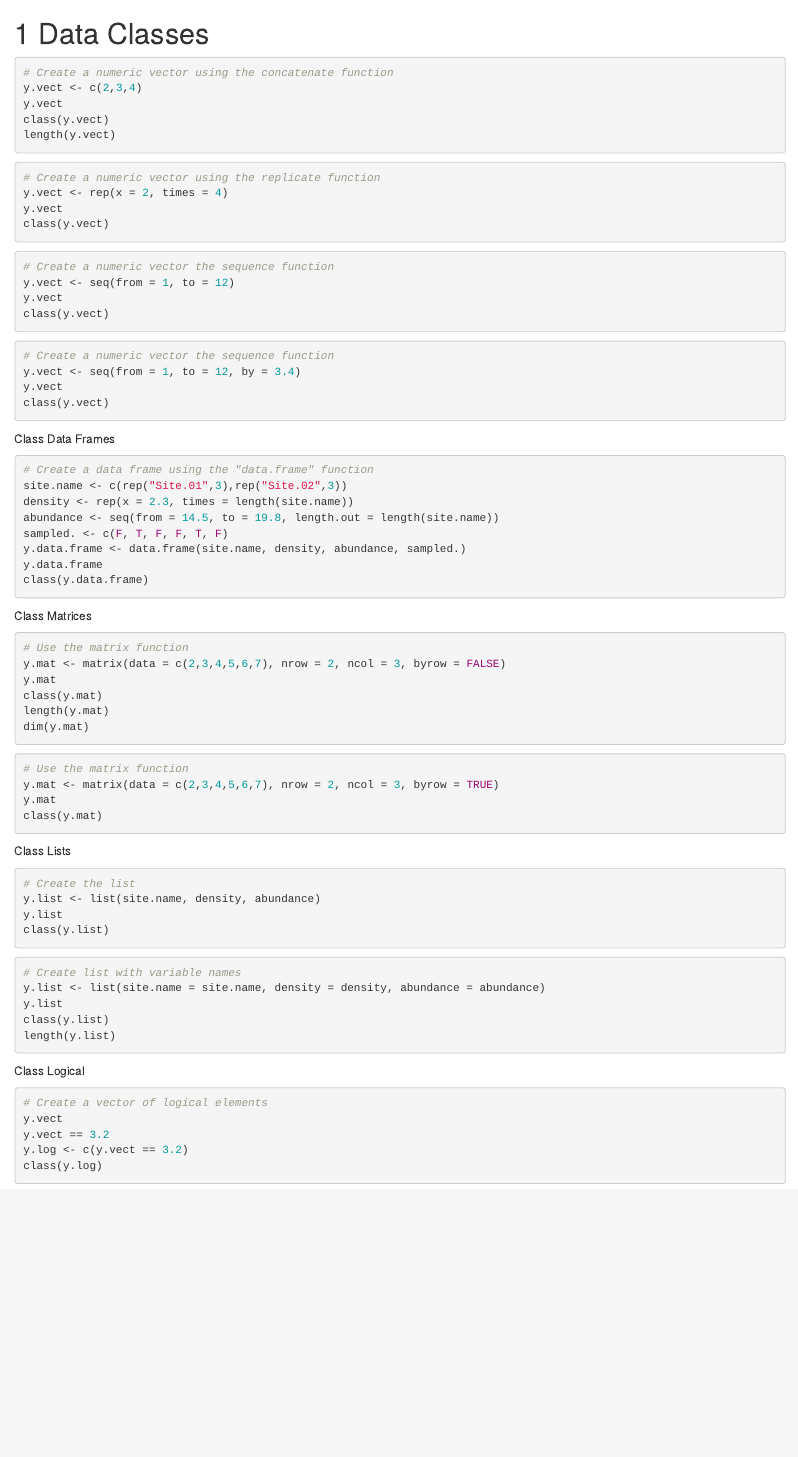
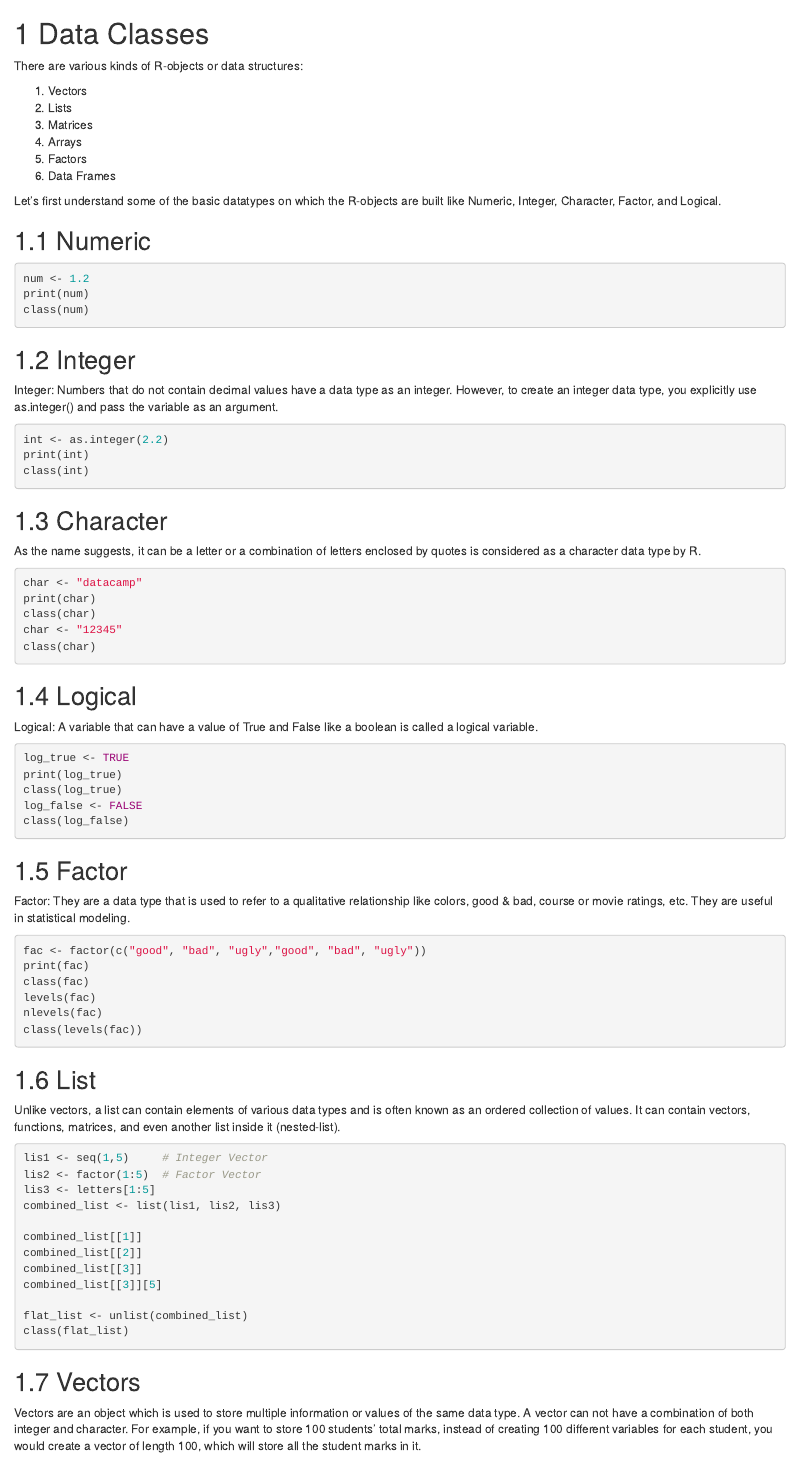
Before and after one commit to rtleaf/Data-Analysis-in-R, an R Markdown document (05-Data.Classes.Rmd): the page in a window 1100 px wide, from its top. Rendered offline with R 4.5, knitr and Pandoc, with nearby package versions; drawn as R Markdown's standard HTML page in place of the format the file asks for.

Commit message:
Data class upload

````diff
--- a/05-Data.Classes.Rmd
+++ b/05-Data.Classes.Rmd
@@ -9,9 +9,89 @@ output:
 
 # Data Classes
 
+There are various kinds of R-objects or data structures:
+
+1. Vectors
+2. Lists
+3. Matrices
+4. Arrays
+5. Factors
+6. Data Frames
+
+Let's first understand some of the basic datatypes on which the R-objects are built like Numeric, Integer, Character, Factor, and Logical.
+
+
+## Numeric
 ```{r ,eval=FALSE}
-# Create a numeric vector using the concatenate function
-y.vect <- c(2,3,4)
-y.vect
-class(y.vect)
-length(y.vect)
+num <- 1.2
+print(num)
+class(num)
+```
+
+## Integer
+Integer: Numbers that do not contain decimal values have a data type as an integer. However, to create an integer data type, you explicitly use as.integer() and pass the variable as an argument.
+
+```{r ,eval=FALSE}
+int <- as.integer(2.2)
+print(int)
+class(int)
+```
+
+## Character
+
+As the name suggests, it can be a letter or a combination of letters enclosed by quotes is considered as a character data type by R.
+
+```{r ,eval=FALSE}
+char <- "datacamp"
+print(char)
+class(char)
+char <- "12345"
+class(char)
+```
+
+## Logical
+Logical: A variable that can have a value of True and False like a boolean is called a logical variable.
+
+```{r ,eval=FALSE}
+log_true <- TRUE
+print(log_true)
+class(log_true)
+log_false <- FALSE
+class(log_false)
+```
+
+## Factor
+
+Factor: They are a data type that is used to refer to a qualitative relationship like colors, good & bad, course or movie ratings, etc. They are useful in statistical modeling.
+
+```{r ,eval=FALSE}
+fac <- factor(c("good", "bad", "ugly","good", "bad", "ugly"))
+print(fac)
+class(fac)
+levels(fac)
+nlevels(fac)
+class(levels(fac))
+```
+
+## List
+Unlike vectors, a list can contain elements of various data types and is often known as an ordered collection of values. It can contain vectors, functions, matrices, and even another list inside it (nested-list).
+
+```{r, eval=FALSE}
+lis1 <- seq(1,5)     # Integer Vector
+lis2 <- factor(1:5)  # Factor Vector
+lis3 <- letters[1:5]
+combined_list <- list(lis1, lis2, lis3)
+
+combined_list[[1]]
+combined_list[[2]]
+combined_list[[3]]
+combined_list[[3]][5]
+
+flat_list <- unlist(combined_list)
+class(flat_list)
+```
+
+## Vectors
+Vectors are an object which is used to store multiple information or values of the same data type. A vector can not have a combination of both integer and character. For example, if you want to store 100 students' total marks, instead of creating 100 different variables for each student, you would create a vector of length 100, which will store all the student marks in it.
+
+```{r ,eval=FALSE}
@@ -18,7 +108,3 @@ length(y.vect)
 ```
 
 ```{r ,eval=FALSE}
-# Create a numeric vector using the replicate function
-y.vect <- rep(x = 2, times = 4)
-y.vect
-class(y.vect)
@@ -25,7 +124,3 @@ class(y.vect)
 ```
 
 ```{r ,eval=FALSE}
-# Create a numeric vector the sequence function
-y.vect <- seq(from = 1, to = 12)
-y.vect
-class(y.vect)
@@ -34,5 +146 @@ class(y.vect)
 ```{r ,eval=FALSE}
-# Create a numeric vector the sequence function
-y.vect <- seq(from = 1, to = 12, by = 3.4)
-y.vect
-class(y.vect)
@@ -39,12 +152,4 @@ class(y.vect)
 ```
 
-Class Data Frames
+### Slicing matrices
 ```{r ,eval=FALSE}
-# Create a data frame using the "data.frame" function
-site.name <- c(rep("Site.01",3),rep("Site.02",3))
-density <- rep(x = 2.3, times = length(site.name))
-abundance <- seq(from = 14.5, to = 19.8, length.out = length(site.name))
-sampled. <- c(F, T, F, F, T, F)
-y.data.frame <- data.frame(site.name, density, abundance, sampled.)
-y.data.frame
-class(y.data.frame)
@@ -51,17 +160,8 @@ class(y.data.frame)
 ```
 
-Class Matrices
-```{r, eval=FALSE}
-# Use the matrix function
-y.mat <- matrix(data = c(2,3,4,5,6,7), nrow = 2, ncol = 3, byrow = FALSE)
-y.mat
-class(y.mat)
-length(y.mat)
-dim(y.mat)
-```
+## DataFrame
+
+Unlike a matrix, Data frames are a more generalized form of a matrix. It contains data in a tabular fashion. The data in the data frame can be spread across various columns, having different data types.
+
 
 ```{r ,eval=FALSE}
-# Use the matrix function
-y.mat <- matrix(data = c(2,3,4,5,6,7), nrow = 2, ncol = 3, byrow = TRUE)
-y.mat
-class(y.mat)
@@ -70,24 +183,0 @@ class(y.mat)
-Class Lists
-```{r, eval=FALSE}
-# Create the list
-y.list <- list(site.name, density, abundance)
-y.list
-class(y.list)
-```
-
-```{r, eval=FALSE}
-# Create list with variable names
-y.list <- list(site.name = site.name, density = density, abundance = abundance)
-y.list
-class(y.list)
-length(y.list)
-```
-
-Class Logical
-```{r ,eval=FALSE}
-# Create a vector of logical elements
-y.vect
-y.vect == 3.2
-y.log <- c(y.vect == 3.2)
-class(y.log)
-```
````
Also changed, not shown: 05-Data.Classes.Rmd (65 more changed lines), 11 other files.
